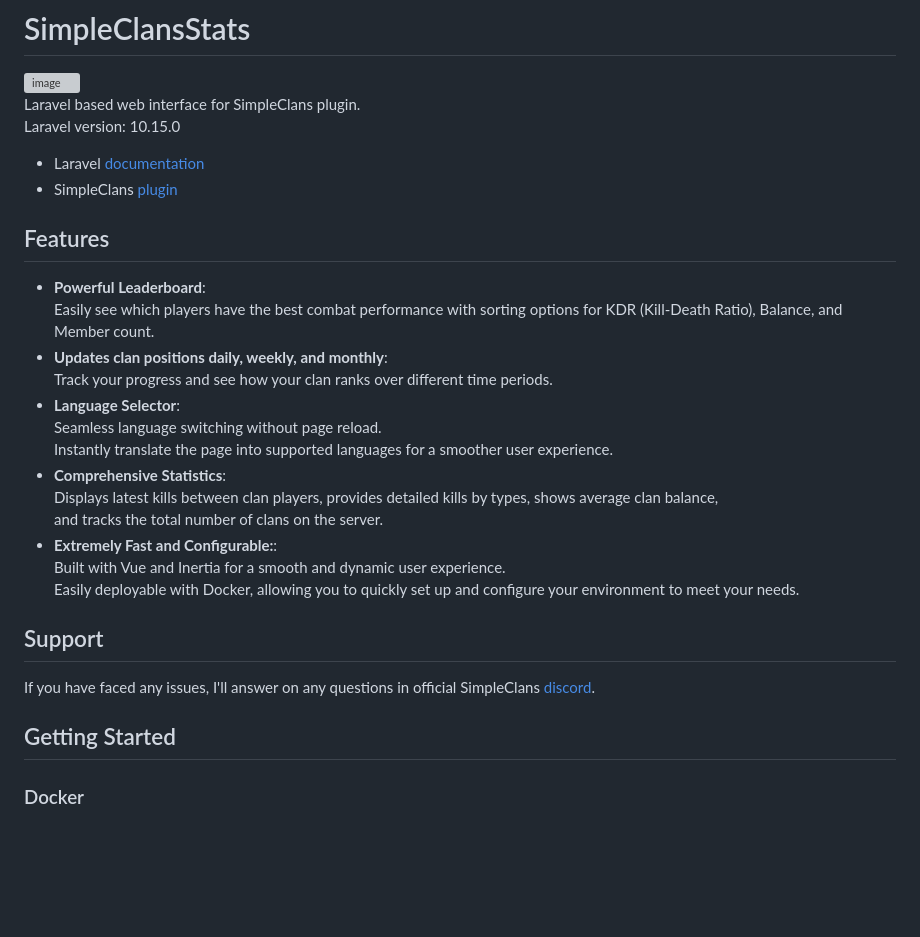
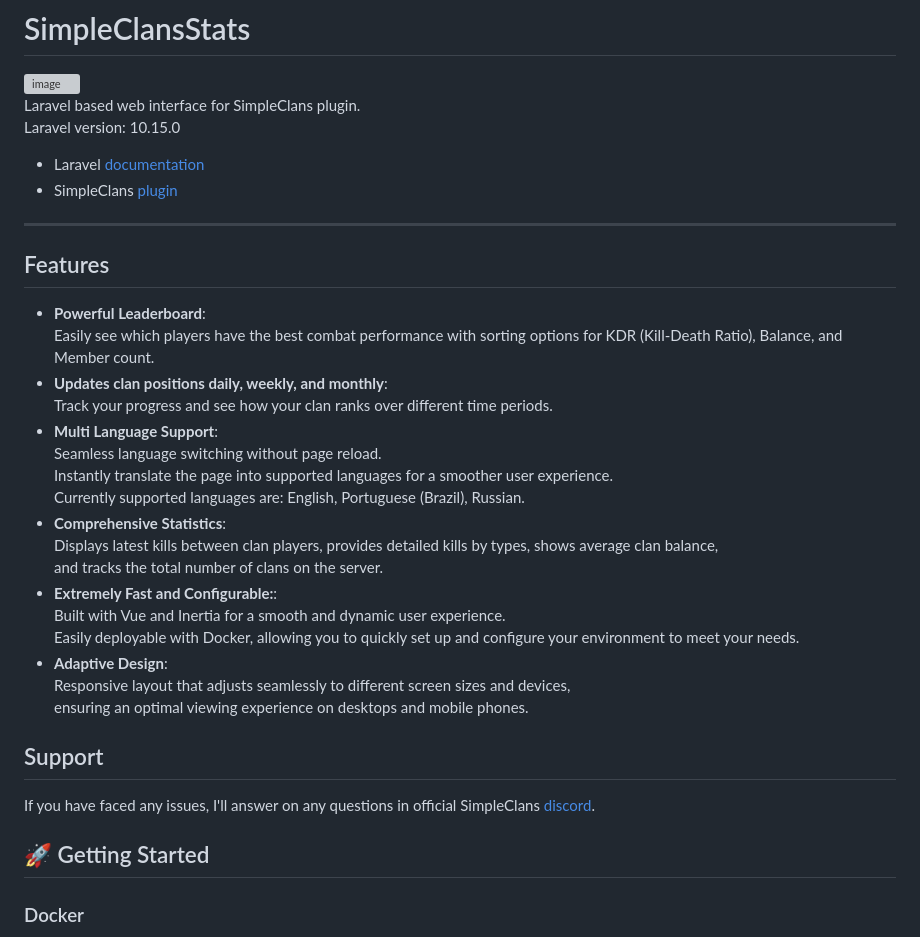
Before and after one commit to Tomut0/SimpleClansStats, a Markdown page: README.md, the part around one of its changes. Drawn GitHub-style; blank space fills up the shorter version; grey boxes are pictures that could not be loaded.

```diff
--- a/README.md
+++ b/README.md
@@ -7,7 +7,7 @@ Laravel version: 10.15.0
 
 * Laravel [documentation](https://laravel.com/docs)
 * SimpleClans [plugin](https://github.com/RoinujNosde/SimpleClans)
-
+---
 ## Features
 
 * **Powerful Leaderboard**: \
@@ -15,22 +15,25 @@ Laravel version: 10.15.0
   and Member count.
 * **Updates clan positions daily, weekly, and monthly**: \
   Track your progress and see how your clan ranks over different time periods.
-* **Language Selector**: \
+* **Multi Language Support**: \
   Seamless language switching without page reload. \
-  Instantly translate the page into supported languages for a smoother user experience.
+  Instantly translate the page into supported languages for a smoother user experience. \
+  Currently supported languages are: English, Portuguese (Brazil), Russian.
 * **Comprehensive Statistics**: \
   Displays latest kills between clan players, provides detailed kills by types, shows average clan balance, \
   and tracks the total number of clans on the server.
 * **Extremely Fast and Configurable:**: \
   Built with Vue and Inertia for a smooth and dynamic user experience. \
   Easily deployable with Docker, allowing you to quickly set up and configure your environment to meet your needs.
-
+* **Adaptive Design**: \
+  Responsive layout that adjusts seamlessly to different screen sizes and devices, \
+  ensuring an optimal viewing experience on desktops and mobile phones.
 ## Support
 
 If you have faced any issues, I'll answer on any questions in official
 SimpleClans [discord](https://discord.gg/CkNwgdE).
 
-## Getting Started
+## 🚀 Getting Started
 
 ### Docker
 
```
Also changed, not shown: other parts of README.md (+5 -3 lines).
